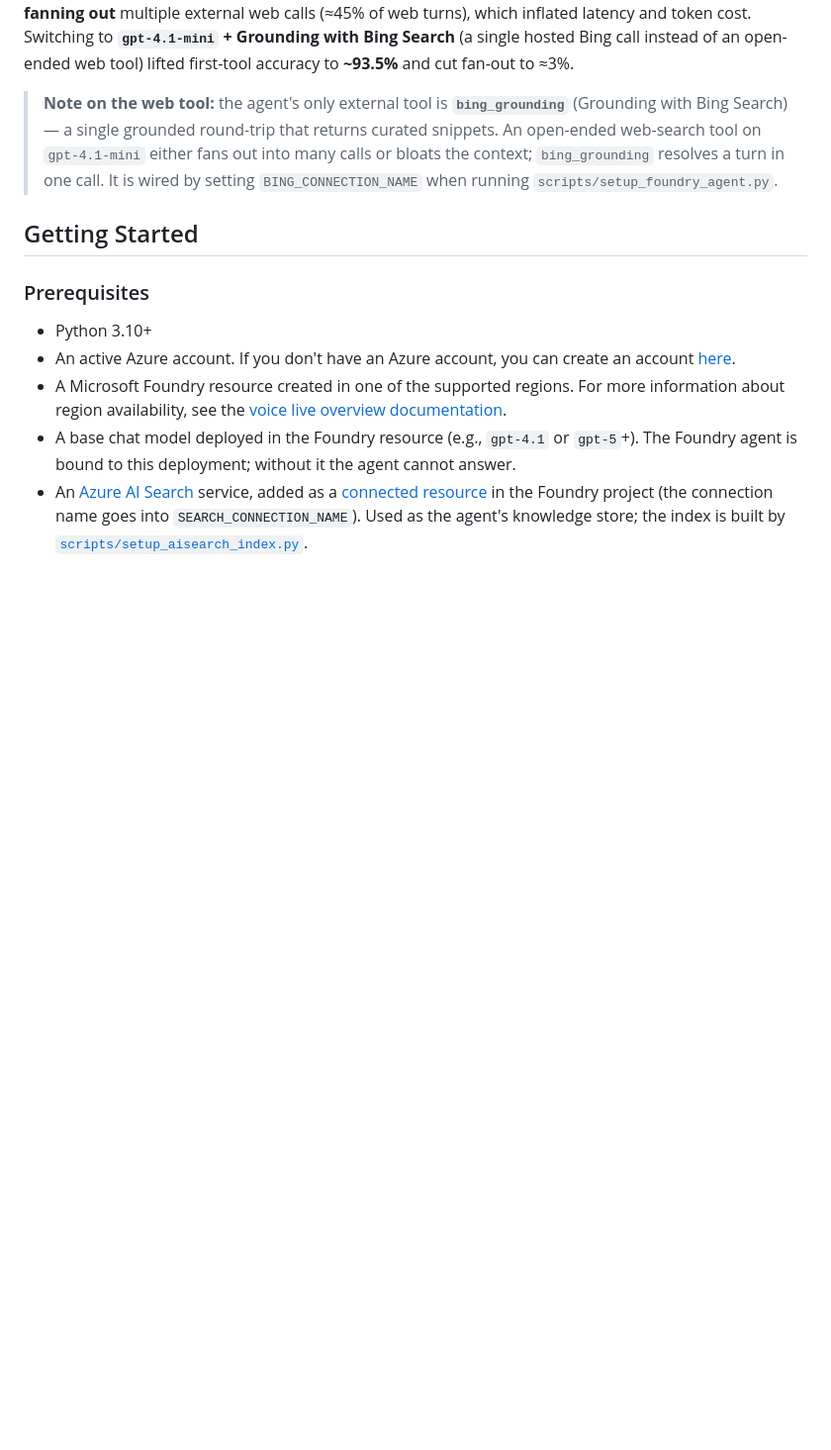
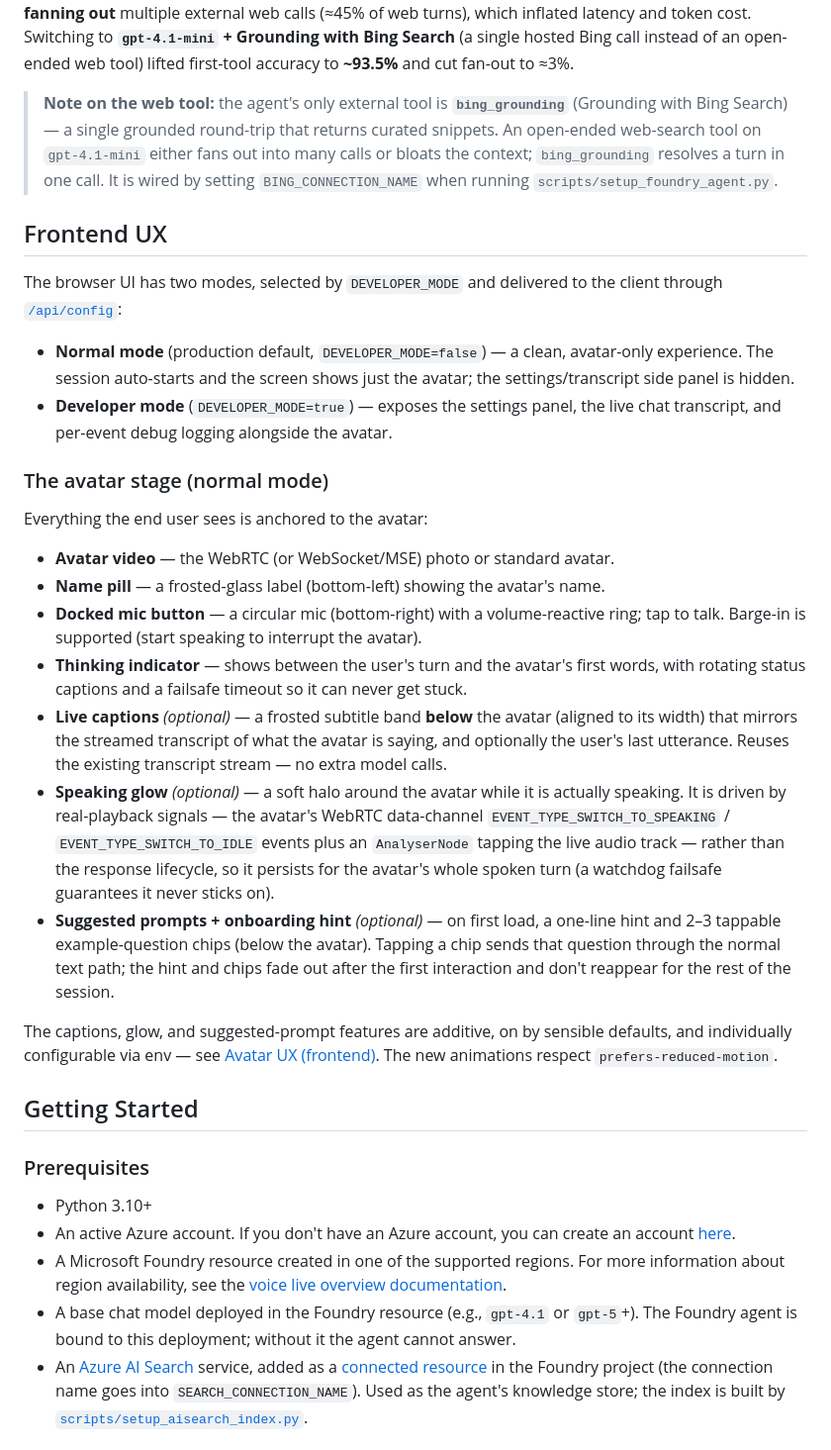
Before and after one commit to SridharArrabelly/mtn-exec-copilot, a Markdown page: README.md, the part around one of its changes. Shown at 99% size. GitHub-like rendering; blank space fills up the shorter version.

```diff
--- a/README.md
+++ b/README.md
@@ -37,6 +37,27 @@ The avatar's usefulness hinges on calling the **right tool** for each question:
 The original agent decided tools entirely on its own and reached only **~70%** first-tool accuracy, frequently **fanning out** multiple external web calls (≈45% of web turns), which inflated latency and token cost. Switching to **`gpt-4.1-mini` + Grounding with Bing Search** (a single hosted Bing call instead of an open-ended web tool) lifted first-tool accuracy to **~93.5%** and cut fan-out to ≈3%.
 
 > **Note on the web tool:** the agent's only external tool is **`bing_grounding`** (Grounding with Bing Search) — a single grounded round-trip that returns curated snippets. An open-ended web-search tool on `gpt-4.1-mini` either fans out into many calls or bloats the context; `bing_grounding` resolves a turn in one call. It is wired by setting `BING_CONNECTION_NAME` when running `scripts/setup_foundry_agent.py`.
+
+## Frontend UX
+
+The browser UI has two modes, selected by `DEVELOPER_MODE` and delivered to the client through [`/api/config`](backend/api/routes.py):
+
+- **Normal mode** (production default, `DEVELOPER_MODE=false`) — a clean, avatar-only experience. The session auto-starts and the screen shows just the avatar; the settings/transcript side panel is hidden.
+- **Developer mode** (`DEVELOPER_MODE=true`) — exposes the settings panel, the live chat transcript, and per-event debug logging alongside the avatar.
+
+### The avatar stage (normal mode)
+
+Everything the end user sees is anchored to the avatar:
+
+- **Avatar video** — the WebRTC (or WebSocket/MSE) photo or standard avatar.
+- **Name pill** — a frosted-glass label (bottom-left) showing the avatar's name.
+- **Docked mic button** — a circular mic (bottom-right) with a volume-reactive ring; tap to talk. Barge-in is supported (start speaking to interrupt the avatar).
+- **Thinking indicator** — shows between the user's turn and the avatar's first words, with rotating status captions and a failsafe timeout so it can never get stuck.
+- **Live captions** *(optional)* — a frosted subtitle band **below** the avatar (aligned to its width) that mirrors the streamed transcript of what the avatar is saying, and optionally the user's last utterance. Reuses the existing transcript stream — no extra model calls.
+- **Speaking glow** *(optional)* — a soft halo around the avatar while it is actually speaking. It is driven by real-playback signals — the avatar's WebRTC data-channel `EVENT_TYPE_SWITCH_TO_SPEAKING` / `EVENT_TYPE_SWITCH_TO_IDLE` events plus an `AnalyserNode` tapping the live audio track — rather than the response lifecycle, so it persists for the avatar's whole spoken turn (a watchdog failsafe guarantees it never sticks on).
+- **Suggested prompts + onboarding hint** *(optional)* — on first load, a one-line hint and 2–3 tappable example-question chips (below the avatar). Tapping a chip sends that question through the normal text path; the hint and chips fade out after the first interaction and don't reappear for the rest of the session.
+
+The captions, glow, and suggested-prompt features are additive, on by sensible defaults, and individually configurable via env — see [Avatar UX (frontend)](#avatar-ux-frontend). The new animations respect `prefers-reduced-motion`.
 
 ## Getting Started
 
```
Also changed, not shown: other parts of README.md (+16 -5 lines).
